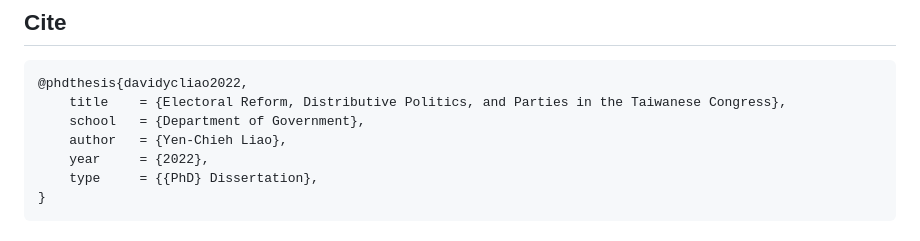
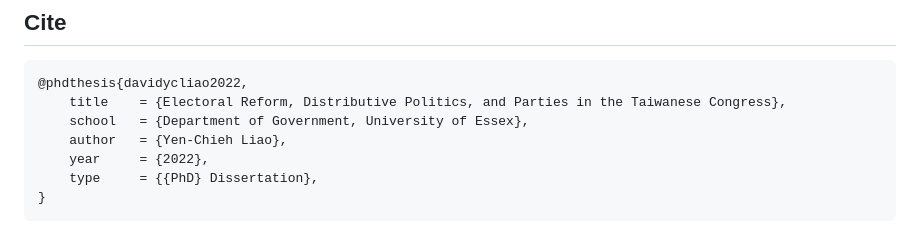
Before and after one commit to davidycliao/legisTaiwan, a Markdown page: README.md, the part around the change. Drawn GitHub-style.

````diff
--- a/README.md
+++ b/README.md
@@ -52,7 +52,7 @@ The R pacakge is part of Yen-Chieh Liao's doctoral dissertation project [Elector
 ```
 @phdthesis{davidycliao2022,
     title    = {Electoral Reform, Distributive Politics, and Parties in the Taiwanese Congress},
-    school   = {Department of Government},
+    school   = {Department of Government, University of Essex},
     author   = {Yen-Chieh Liao},
     year     = {2022},
     type     = {{PhD} Dissertation},
````
